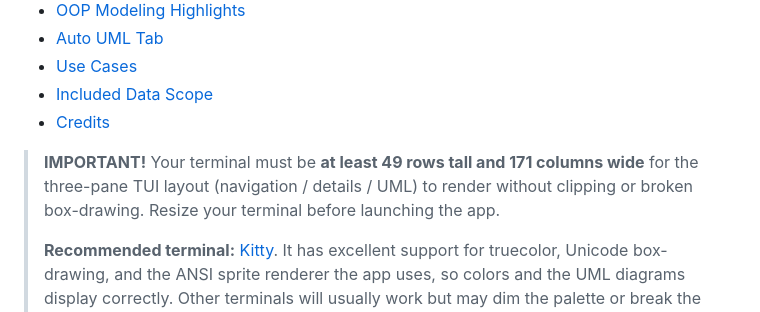
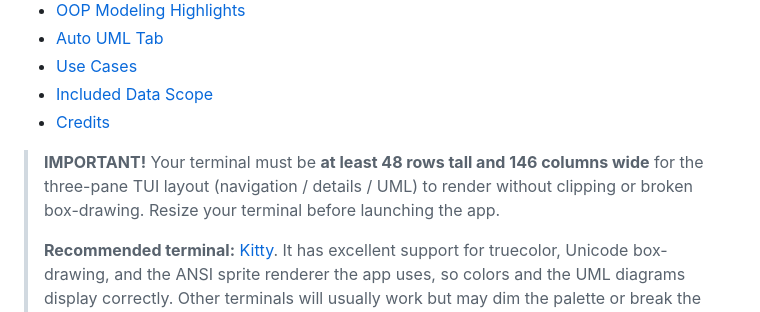
Before and after one commit to avih7531/pokemon-oop-explorer, a Markdown page: README.md, the part around the change. GitHub-like rendering.

Commit message:
revise minimum terminal size

```diff
--- a/README.md
+++ b/README.md
@@ -20,7 +20,7 @@ This is intentionally not a generic Pokedex; it is a domain-modeling project foc
 - [Included Data Scope](#included-data-scope)
 - [Credits](#credits)
 
-> **IMPORTANT!** Your terminal must be **at least 49 rows tall and 171 columns wide** for the three-pane TUI layout (navigation / details / UML) to render without clipping or broken box-drawing. Resize your terminal before launching the app.
+> **IMPORTANT!** Your terminal must be **at least 48 rows tall and 146 columns wide** for the three-pane TUI layout (navigation / details / UML) to render without clipping or broken box-drawing. Resize your terminal before launching the app.
 >
 > **Recommended terminal:** [Kitty](https://sw.kovidgoyal.net/kitty/). It has excellent support for truecolor, Unicode box-drawing, and the ANSI sprite renderer the app uses, so colors and the UML diagrams display correctly. Other terminals will usually work but may dim the palette or break the sprite output.
 
```
